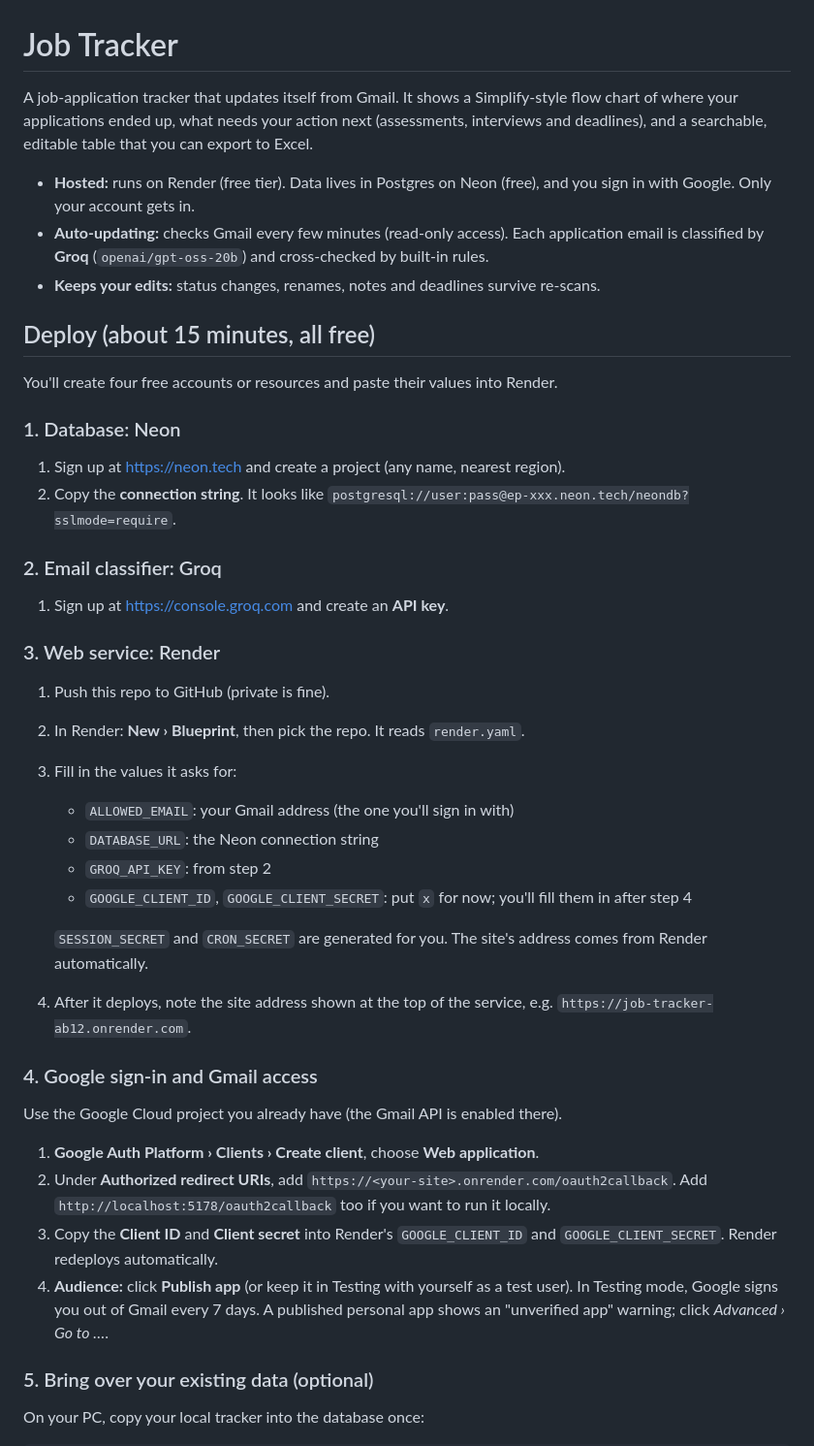
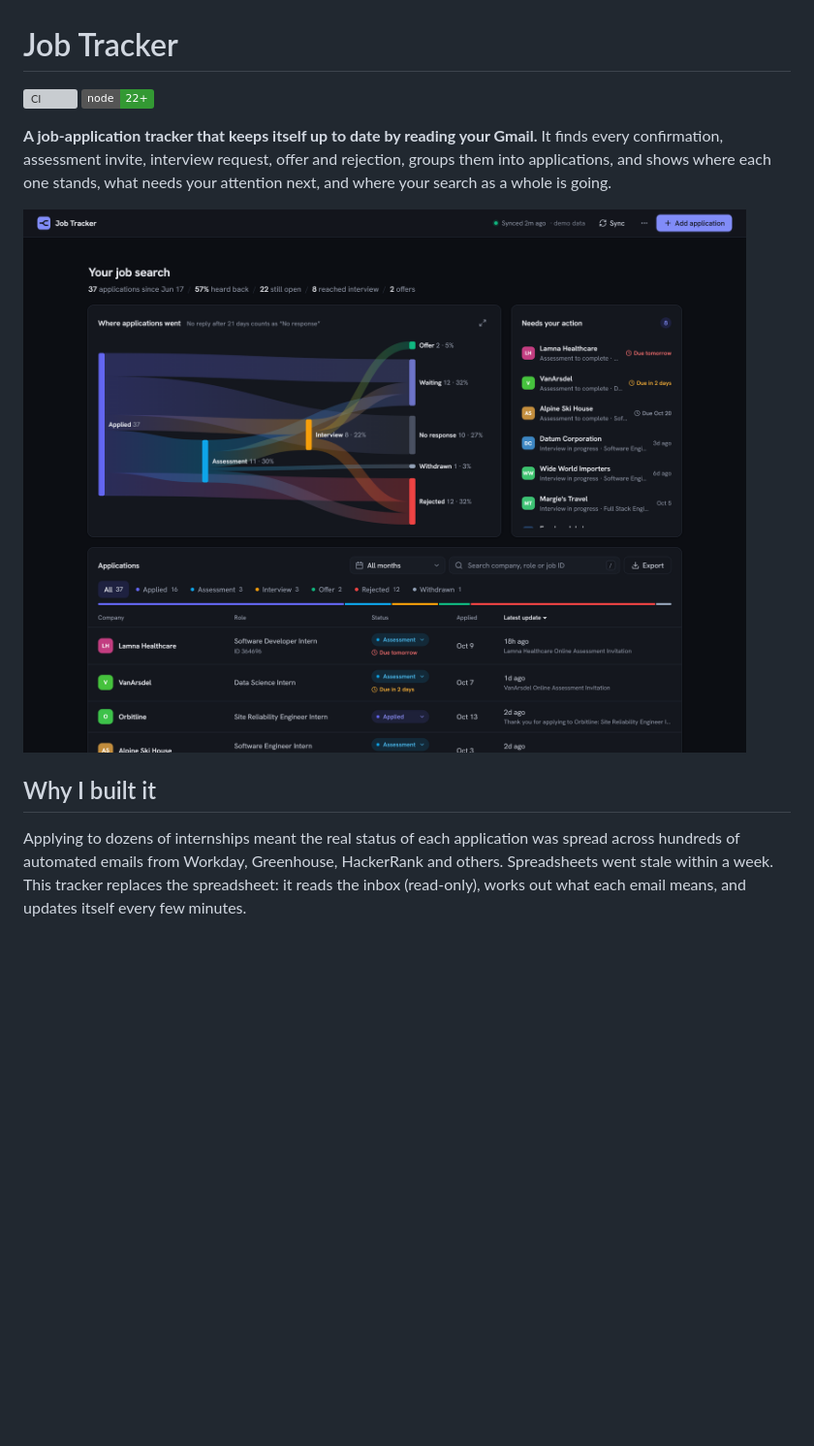
Before and after one commit to krishjayanth/job-tracker, a Markdown page: README.md, the part around one of its changes. Shown at 97% size. Rendered like a GitHub page; pictures changed too: docs/dashboard.png (added); badges without logos; blank space fills up the shorter version; grey boxes are pictures that could not be loaded.

```diff
--- a/README.md
+++ b/README.md
@@ -1,49 +1,21 @@
 # Job Tracker
 
-A job-application tracker that updates itself from Gmail. It shows a Simplify-style flow chart of where your
-applications ended up, what needs your action next (assessments, interviews and deadlines), and a searchable,
-editable table that you can export to Excel.
+[![CI](https://github.com/krishjayanth/job-tracker/actions/workflows/ci.yml/badge.svg)](https://github.com/krishjayanth/job-tracker/actions/workflows/ci.yml)
+![Node 22+](https://img.shields.io/badge/node-22%2B-339933?logo=node.js&logoColor=white)
 
-- **Hosted:** runs on Render (free tier). Data lives in Postgres on Neon (free), and you sign in with Google.
-  Only your account gets in.
-- **Auto-updating:** checks Gmail every few minutes (read-only access). Each application email is classified by
-  **Groq** (`openai/gpt-oss-20b`) and cross-checked by built-in rules.
-- **Keeps your edits:** status changes, renames, notes and deadlines survive re-scans.
+**A job-application tracker that keeps itself up to date by reading your Gmail.** It finds every confirmation,
+assessment invite, interview request, offer and rejection, groups them into applications, and shows where each
+one stands, what needs your attention next, and where your search as a whole is going.
 
-## Deploy (about 15 minutes, all free)
+<picture>
+  <source media="(prefers-color-scheme: dark)" srcset="docs/dashboard-dark.png">
+  <img alt="Dashboard: a Sankey chart of where 37 applications went, a 'needs your action' list with assessment deadlines, and the applications table" src="docs/dashboard.png">
+</picture>
 
-You'll create four free accounts or resources and paste their values into Render.
+## Why I built it
 
-### 1. Database: Neon
-1. Sign up at https://neon.tech and create a project (any name, nearest region).
-2. Copy the **connection string**. It looks like `postgresql://user:pass@ep-xxx.neon.tech/neondb?sslmode=require`.
+Applying to dozens of internships meant the real status of each application was spread across hundreds of
+automated emails from Workday, Greenhouse, HackerRank and others. Spreadsheets went stale within a week. This
+tracker replaces the spreadsheet: it reads the inbox (read-only), works out what each email means, and updates
+itself every few minutes.
 
-### 2. Email classifier: Groq
-1. Sign up at https://console.groq.com and create an **API key**.
-
-### 3. Web service: Render
-1. Push this repo to GitHub (private is fine).
-2. In Render: **New › Blueprint**, then pick the repo. It reads `render.yaml`.
-3. Fill in the values it asks for:
-   - `ALLOWED_EMAIL`: your Gmail address (the one you'll sign in with)
-   - `DATABASE_URL`: the Neon connection string
-   - `GROQ_API_KEY`: from step 2
-   - `GOOGLE_CLIENT_ID`, `GOOGLE_CLIENT_SECRET`: put `x` for now; you'll fill them in after step 4
-
-   `SESSION_SECRET` and `CRON_SECRET` are generated for you. The site's address comes from Render automatically.
-4. After it deploys, note the site address shown at the top of the service, e.g. `https://job-tracker-ab12.onrender.com`.
-
-### 4. Google sign-in and Gmail access
-Use the Google Cloud project you already have (the Gmail API is enabled there).
-1. **Google Auth Platform › Clients › Create client**, choose **Web application**.
-2. Under **Authorized redirect URIs**, add `https://<your-site>.onrender.com/oauth2callback`.
-   Add `http://localhost:5178/oauth2callback` too if you want to run it locally.
-3. Copy the **Client ID** and **Client secret** into Render's `GOOGLE_CLIENT_ID` and `GOOGLE_CLIENT_SECRET`.
-   Render redeploys automatically.
-4. **Audience:** click **Publish app** (or keep it in Testing with yourself as a test user). In Testing mode,
-   Google signs you out of Gmail every 7 days. A published personal app shows an "unverified app" warning;
-   click *Advanced › Go to …*.
-
-### 5. Bring over your existing data (optional)
-On your PC, copy your local tracker into the database once:
-
```
Also changed, not shown: other parts of README.md (+128 -68 lines), docs/DEPLOY.md (added, +90 -0 lines), docs/dashboard-dark.png (added), docs/drawer.png (added), 12 other files.
